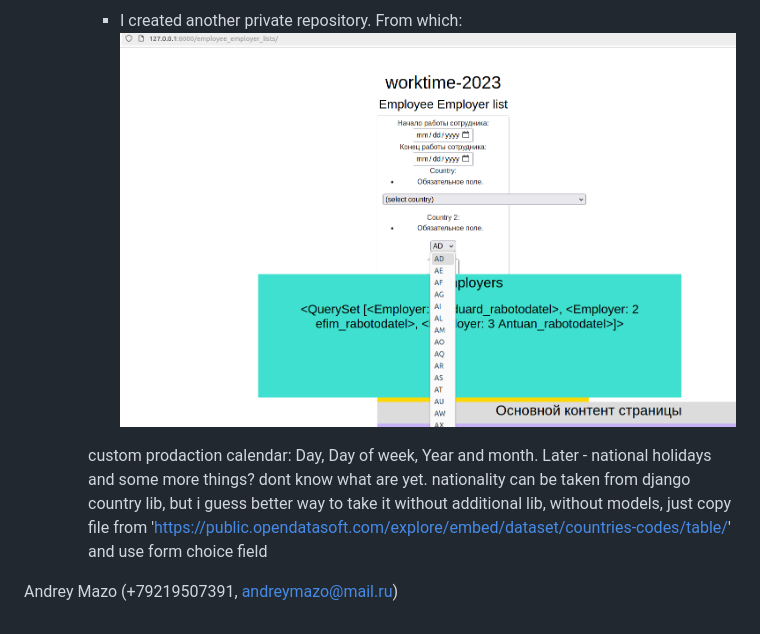
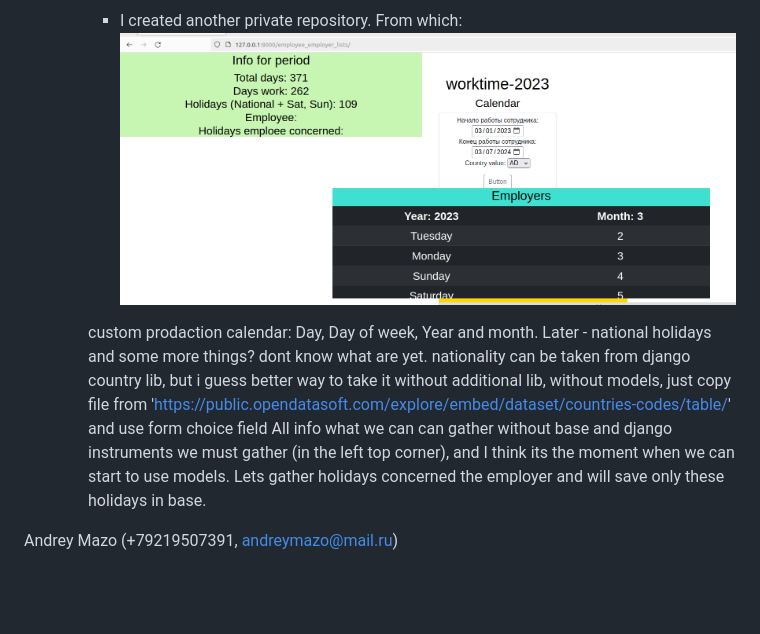
Before and after one commit to Andreymazo/WorktimeRecovered, a Markdown page: README.md, the part around the change. GitHub-like rendering; pictures changed too: media/Screenshot from 2024-03-04 09-08-24.png (added); blank space fills up the shorter version.

Commit message:
employee_employer_lists/ создали список с национальными праздниками total_lst_days_new, посчитали дни без привязки к модели, holidays emloee concefned - todo

```diff
--- a/README.md
+++ b/README.md
@@ -50,11 +50,12 @@ To keep everything in order for each creating endpoint to make self form. For ex
         ![worktime](/media/Screenshot%20from%202024-02-14%2010-20-40.png)
 
         - I created another private repository. From which:
-        ![worktime](/media/Screenshot%20from%202024-03-02%2018-34-15.png)
+        ![worktime](/media/Screenshot%20from%202024-03-04%2009-08-24.png)
 
 
         custom prodaction calendar: Day, Day of week, Year and month. Later - national holidays and some more things? dont know what are yet.
         nationality can be taken from django country lib, but i guess better way to take it without additional lib, without models, just copy file from 'https://public.opendatasoft.com/explore/embed/dataset/countries-codes/table/' and use form choice field
+        All info what we can can gather without base and django instruments we must gather (in the left top corner), and I think its the moment when we can start to use models. Lets gather holidays concerned the employer and will save only these holidays in base.
 
 
 
```
